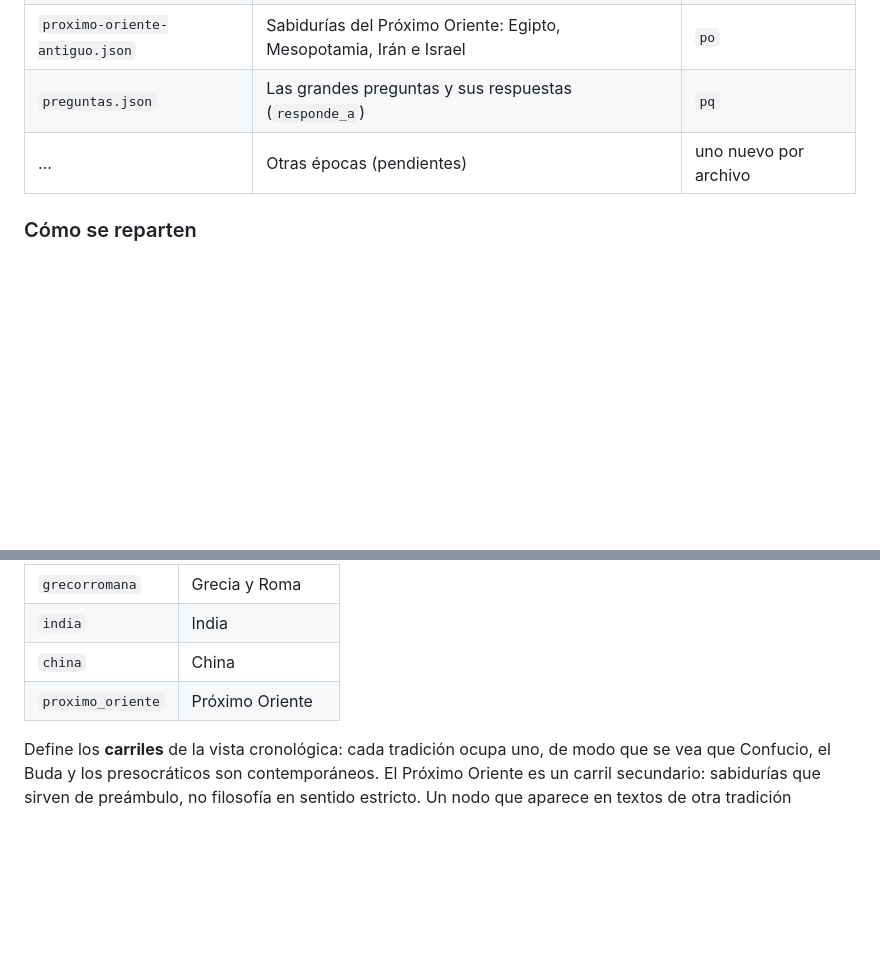
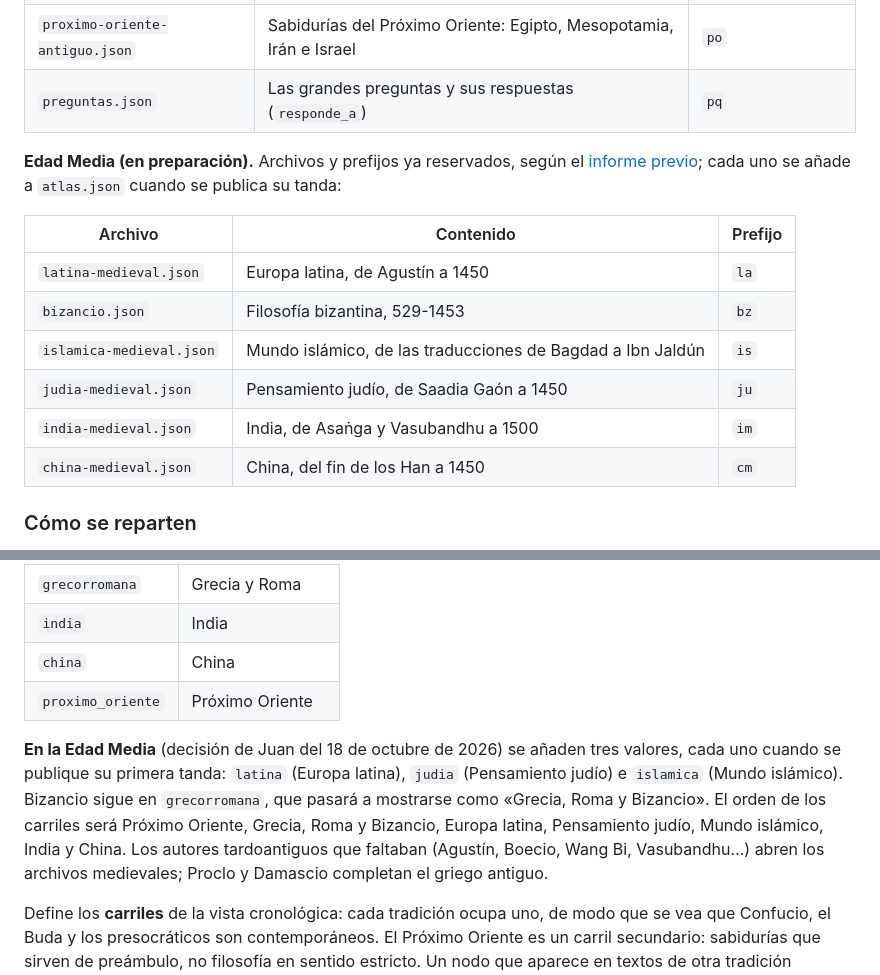
Before and after one commit to caducidad/ATLAS_FILOSOFIA, a Markdown page: docs/esquema.md, 2 parts joined by grey strips. Drawn GitHub-style; blank space fills up the shorter version.

Commit message:
Informe previo de la Edad Media y decisiones de carriles y frontera
Co-Authored-By: Claude Opus 5.5 <noreply@anthropic.com>

```diff
--- a/docs/esquema.md
+++ b/docs/esquema.md
@@ -16,7 +16,17 @@ Este documento recoge solo lo propio de la filosofía, que se declara en [`atlas
 | `grecorromana-antigua.json` | Tradición grecorromana de la Antigüedad | `gr` |
 | `proximo-oriente-antiguo.json` | Sabidurías del Próximo Oriente: Egipto, Mesopotamia, Irán e Israel | `po` |
 | `preguntas.json` | Las grandes preguntas y sus respuestas (`responde_a`) | `pq` |
-| … | Otras épocas (pendientes) | uno nuevo por archivo |
+
+**Edad Media (en preparación).** Archivos y prefijos ya reservados, según el [informe previo](informes/edad-media.md); cada uno se añade a `atlas.json` cuando se publica su tanda:
+
+| Archivo | Contenido | Prefijo |
+| --- | --- | --- |
+| `latina-medieval.json` | Europa latina, de Agustín a 1450 | `la` |
+| `bizancio.json` | Filosofía bizantina, 529-1453 | `bz` |
+| `islamica-medieval.json` | Mundo islámico, de las traducciones de Bagdad a Ibn Jaldún | `is` |
+| `judia-medieval.json` | Pensamiento judío, de Saadia Gaón a 1450 | `ju` |
+| `india-medieval.json` | India, de Asaṅga y Vasubandhu a 1500 | `im` |
+| `china-medieval.json` | China, del fin de los Han a 1450 | `cm` |
 
 ### Cómo se reparten
 
@@ -38,6 +48,8 @@ Campo propio, `tradicion`, obligatorio en todos los nodos salvo las temáticas,
 | `india` | India |
 | `china` | China |
 | `proximo_oriente` | Próximo Oriente |
+
+**En la Edad Media** (decisión de Juan del 18 de octubre de 2026) se añaden tres valores, cada uno cuando se publique su primera tanda: `latina` (Europa latina), `judia` (Pensamiento judío) e `islamica` (Mundo islámico). Bizancio sigue en `grecorromana`, que pasará a mostrarse como «Grecia, Roma y Bizancio». El orden de los carriles será Próximo Oriente, Grecia, Roma y Bizancio, Europa latina, Pensamiento judío, Mundo islámico, India y China. Los autores tardoantiguos que faltaban (Agustín, Boecio, Wang Bi, Vasubandhu…) abren los archivos medievales; Proclo y Damascio completan el griego antiguo.
 
 Define los **carriles** de la vista cronológica: cada tradición ocupa uno, de modo que se vea que Confucio, el Buda y los presocráticos son contemporáneos. El Próximo Oriente es un carril secundario: sabidurías que sirven de preámbulo, no filosofía en sentido estricto. Un nodo que aparece en textos de otra tradición conserva la suya de origen: los gimnosofistas, ascetas indios que conocieron los griegos, son de tradición india.
 
```
Also changed, not shown: docs/informes/edad-media.md (added, +189 -0 lines).
